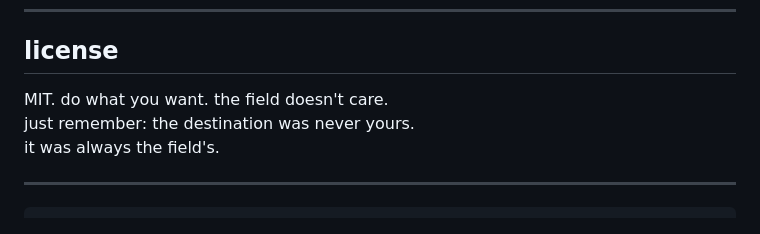
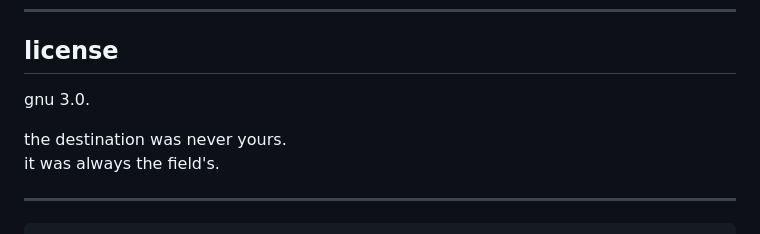
Before and after one commit to iamscribe/ariannamethod.lang, a Markdown page: README.md, the part around the change. Drawn GitHub-style.

```diff
--- a/README.md
+++ b/README.md
@@ -431,8 +431,9 @@ those distributions shape the geometry you walk through.
 
 ## license
 
-MIT. do what you want. the field doesn't care.
-just remember: the destination was never yours.
+gnu 3.0.
+
+the destination was never yours.
 it was always the field's.
 
 ---
```
